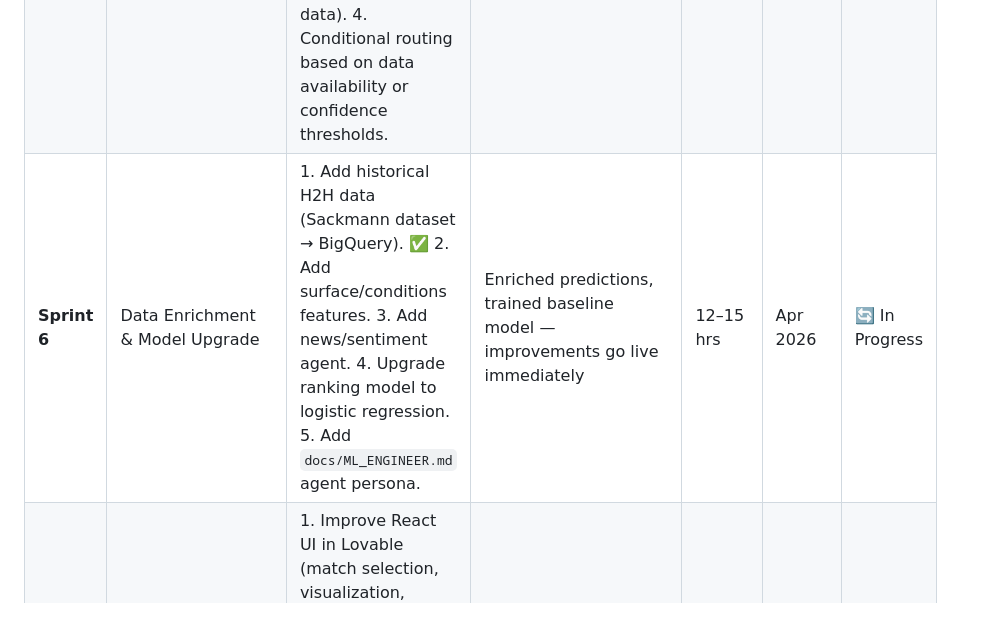
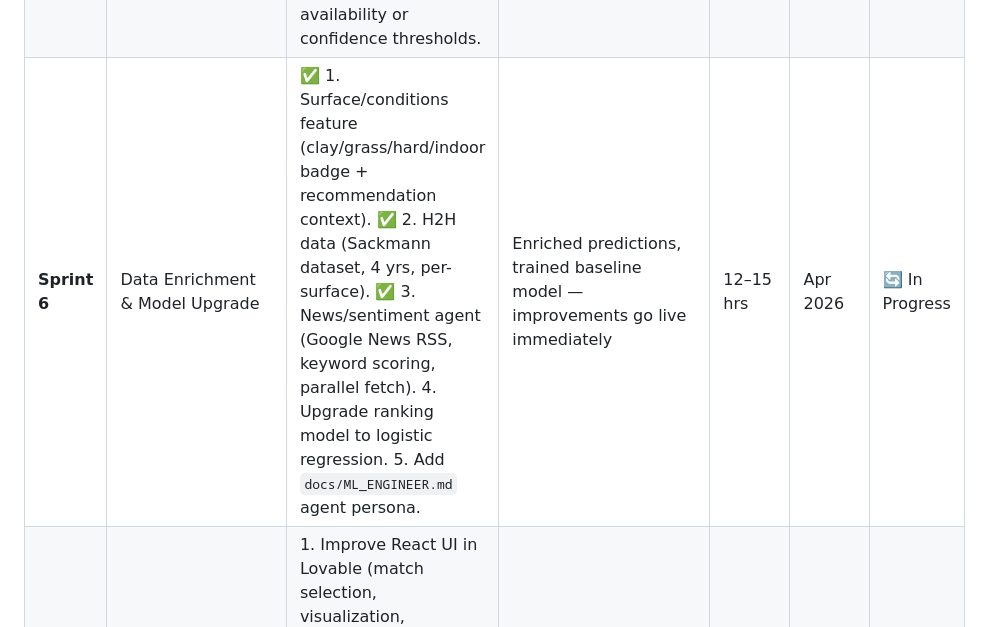
Before and after one commit to elouelyt/the-model, a Markdown page: SPRINT_PLANNING.md, the part around the change. Rendered like a GitHub page.

Commit message:
docs: mark Sprint 6 H2H and sentiment complete
Co-Authored-By: Claude Sonnet 4.6 <noreply@anthropic.com>

```diff
--- a/SPRINT_PLANNING.md
+++ b/SPRINT_PLANNING.md
@@ -19,7 +19,7 @@
 | **Sprint 4** | Deploy to GCP + mateogrisales.com | 1. Expose prediction pipeline as GCP Cloud Run API. 2. Build minimal React UI in Lovable. 3. Connect frontend to backend API. 4. Deploy live at mateogrisales.com. | Live public demo at `orange-court-ai.lovable.app` with the ranking-based model | 8–10 hrs | TBD | ✅ Done |
 | **Sprint 4b** | GitHub Pages Static Site | 1. `generate_html.py` runs full pipeline and generates dark-themed `index.html`. 2. GitHub Actions daily cron at 08:00 UTC commits updated HTML. 3. Minimal `requirements-generate.txt` — no GCP deps. 4. `cloudscraper` replaces `requests` to bypass ATP website WAF. | Zero-cost daily-updating public page at `elouelyt.github.io/the-model` | 2 hrs | Apr 2026 | ✅ Done |
 | **Sprint 5** | LangGraph Agent Architecture | 1. Introduce LangGraph as coordinator layer. 2. Refactor sub-agents (odds, rankings, model, explanation) into LangGraph nodes. 3. Add retry/fallback logic (e.g. ranking fetch fails → cached data). 4. Conditional routing based on data availability or confidence thresholds. | LangGraph coordinator replacing linear Python orchestration; stateful multi-agent graph | 10–12 hrs | TBD | 📅 Planned |
-| **Sprint 6** | Data Enrichment & Model Upgrade | 1. Add historical H2H data (Sackmann dataset → BigQuery). ✅ 2. Add surface/conditions features. 3. Add news/sentiment agent. 4. Upgrade ranking model to logistic regression. 5. Add `docs/ML_ENGINEER.md` agent persona. | Enriched predictions, trained baseline model — improvements go live immediately | 12–15 hrs | Apr 2026 | 🔄 In Progress |
+| **Sprint 6** | Data Enrichment & Model Upgrade | ✅ 1. Surface/conditions feature (clay/grass/hard/indoor badge + recommendation context). ✅ 2. H2H data (Sackmann dataset, 4 yrs, per-surface). ✅ 3. News/sentiment agent (Google News RSS, keyword scoring, parallel fetch). 4. Upgrade ranking model to logistic regression. 5. Add `docs/ML_ENGINEER.md` agent persona. | Enriched predictions, trained baseline model — improvements go live immediately | 12–15 hrs | Apr 2026 | 🔄 In Progress |
 | **Sprint 7** | Polish & React UI Upgrade | 1. Improve React UI in Lovable (match selection, visualization, recommendation display). 2. Add authentication/rate limiting to backend. 3. Leverage LangGraph checkpointing for async prediction requests. | Polished public demo at mateogrisales.com | 8–10 hrs | TBD | 📅 Planned |
 
 ---
```
